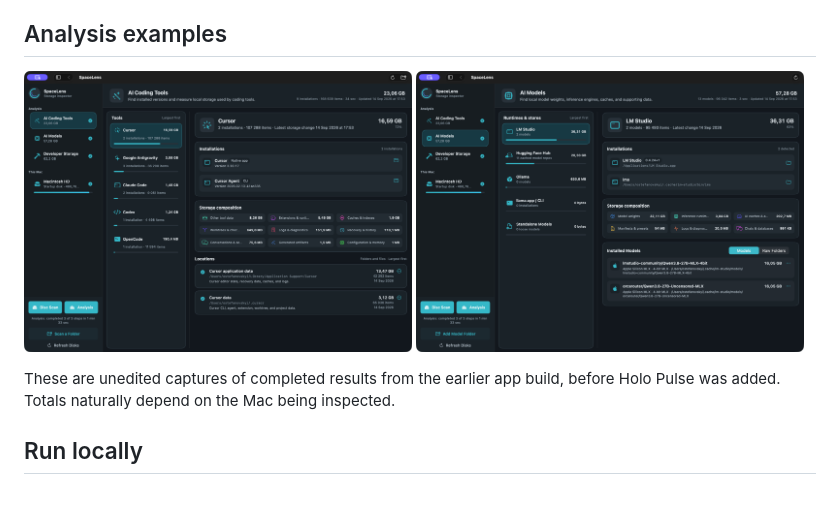
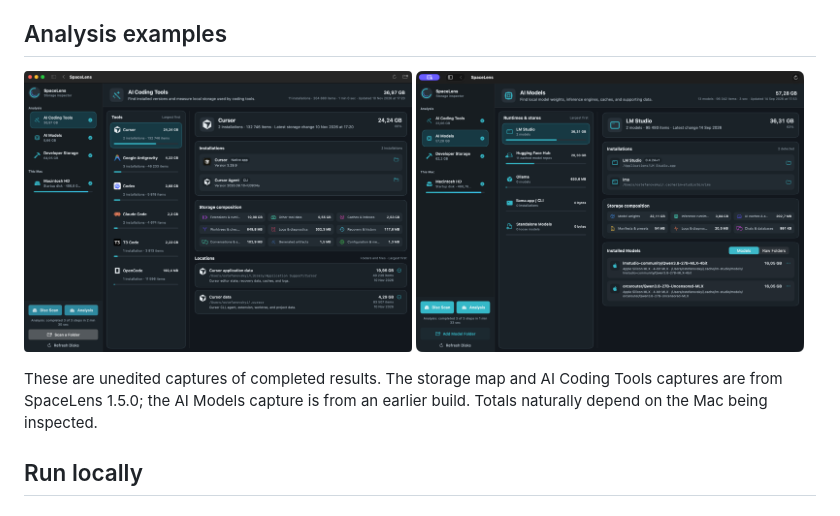
Before and after one commit to stefanovskyi/disk_inspection, a Markdown page: README.md, the part around the change. Drawn GitHub-style; pictures changed too: docs/images/spacelens-ai-coding-tools.png.

Commit message:
Prepare SpaceLens 1.5.0 release
Bump the version to 1.5.0 (build 6) and refresh the README storage-map
and AI Coding Tools screenshots with captures from the Holo Pulse build.

Co-Authored-By: Claude Opus 5.5 <noreply@anthropic.com>

```diff
--- a/README.md
+++ b/README.md
@@ -65,7 +65,7 @@ This exception does not make the app signed or notarized. Do not disable Gatekee
   <a href="docs/images/spacelens-ai-models.png"><img src="docs/images/spacelens-ai-models.png" width="49%" alt="Completed AI Models analysis in SpaceLens"></a>
 </p>
 
-These are unedited captures of completed results from the earlier app build, before Holo Pulse was added. Totals naturally depend on the Mac being inspected.
+These are unedited captures of completed results. The storage map and AI Coding Tools captures are from SpaceLens 1.5.0; the AI Models capture is from an earlier build. Totals naturally depend on the Mac being inspected.
 
 ## Run locally
 
```
Also changed, not shown: 4 other files.
